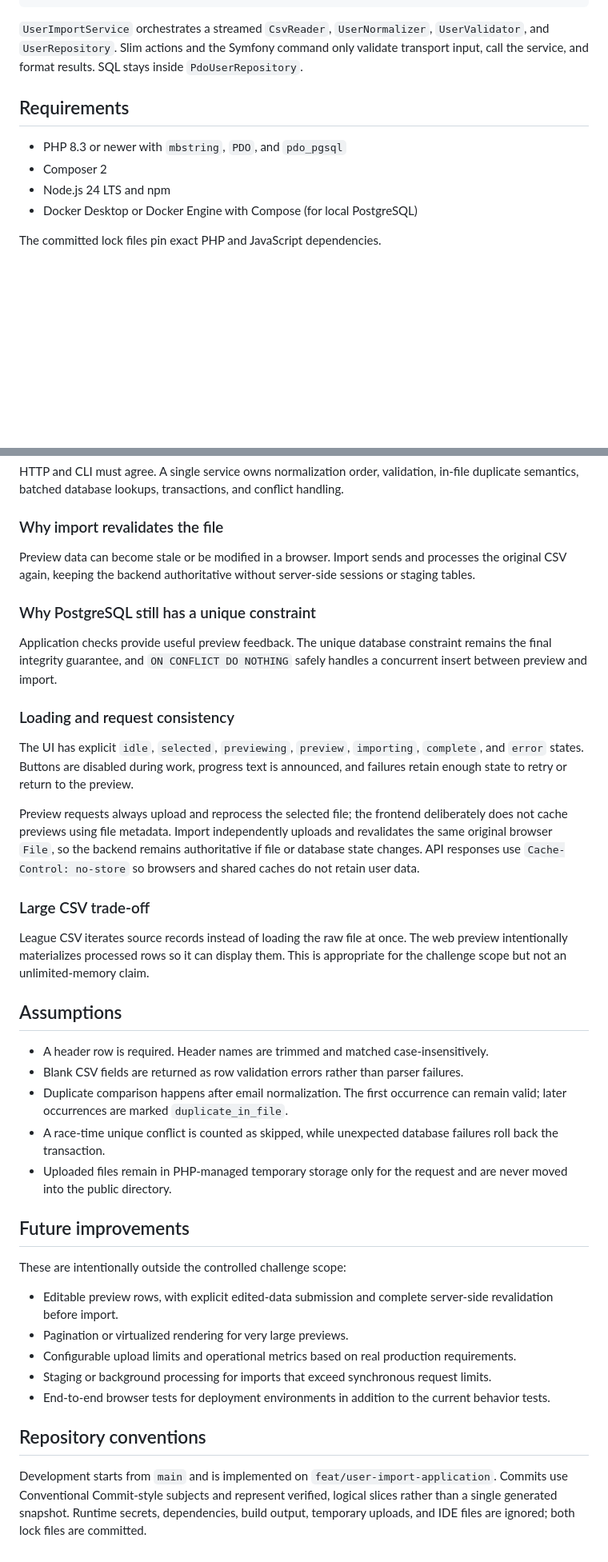
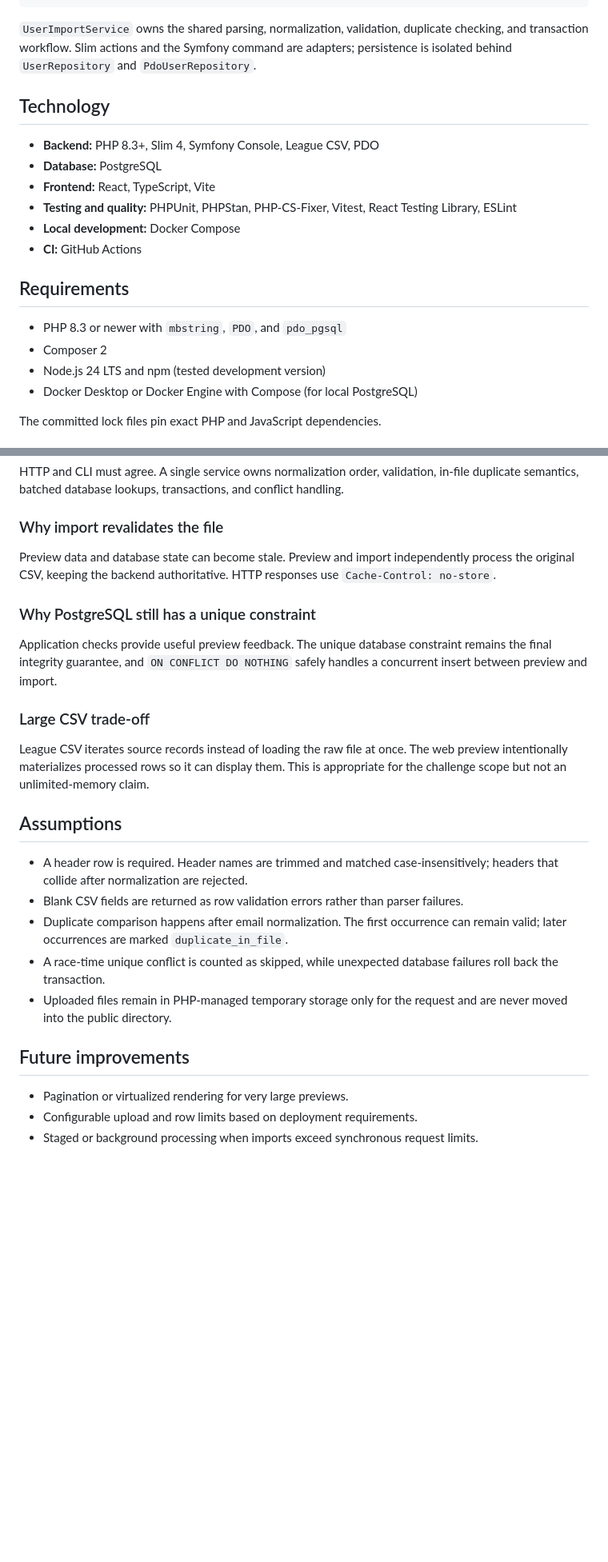
Before and after one commit to danrave1234/moodle-user-import, a Markdown page: README.md, 2 parts joined by grey strips. Shown at 80% size. Drawn GitHub-style; blank space fills up the shorter version.

````diff
--- a/README.md
+++ b/README.md
@@ -35,13 +33,22 @@ CLI ---------+
                      PostgreSQL
 ```
 
-`UserImportService` orchestrates a streamed `CsvReader`, `UserNormalizer`, `UserValidator`, and `UserRepository`. Slim actions and the Symfony command only validate transport input, call the service, and format results. SQL stays inside `PdoUserRepository`.
+`UserImportService` owns the shared parsing, normalization, validation, duplicate checking, and transaction workflow. Slim actions and the Symfony command are adapters; persistence is isolated behind `UserRepository` and `PdoUserRepository`.
+
+## Technology
+
+- **Backend:** PHP 8.3+, Slim 4, Symfony Console, League CSV, PDO
+- **Database:** PostgreSQL
+- **Frontend:** React, TypeScript, Vite
+- **Testing and quality:** PHPUnit, PHPStan, PHP-CS-Fixer, Vitest, React Testing Library, ESLint
+- **Local development:** Docker Compose
+- **CI:** GitHub Actions
 
 ## Requirements
 
 - PHP 8.3 or newer with `mbstring`, `PDO`, and `pdo_pgsql`
 - Composer 2
-- Node.js 24 LTS and npm
+- Node.js 24 LTS and npm (tested development version)
 - Docker Desktop or Docker Engine with Compose (for local PostgreSQL)
 
 The committed lock files pin exact PHP and JavaScript dependencies.
@@ -235,17 +200,11 @@ HTTP and CLI must agree. A single service owns normalization order, validation,
 
 ### Why import revalidates the file
 
-Preview data can become stale or be modified in a browser. Import sends and processes the original CSV again, keeping the backend authoritative without server-side sessions or staging tables.
+Preview data and database state can become stale. Preview and import independently process the original CSV, keeping the backend authoritative. HTTP responses use `Cache-Control: no-store`.
 
 ### Why PostgreSQL still has a unique constraint
 
 Application checks provide useful preview feedback. The unique database constraint remains the final integrity guarantee, and `ON CONFLICT DO NOTHING` safely handles a concurrent insert between preview and import.
-
-### Loading and request consistency
-
-The UI has explicit `idle`, `selected`, `previewing`, `preview`, `importing`, `complete`, and `error` states. Buttons are disabled during work, progress text is announced, and failures retain enough state to retry or return to the preview.
-
-Preview requests always upload and reprocess the selected file; the frontend deliberately does not cache previews using file metadata. Import independently uploads and revalidates the same original browser `File`, so the backend remains authoritative if file or database state changes. API responses use `Cache-Control: no-store` so browsers and shared caches do not retain user data.
 
 ### Large CSV trade-off
 
@@ -253,7 +212,7 @@ League CSV iterates source records instead of loading the raw file at once. The
 
 ## Assumptions
 
-- A header row is required. Header names are trimmed and matched case-insensitively.
+- A header row is required. Header names are trimmed and matched case-insensitively; headers that collide after normalization are rejected.
 - Blank CSV fields are returned as row validation errors rather than parser failures.
 - Duplicate comparison happens after email normalization. The first occurrence can remain valid; later occurrences are marked `duplicate_in_file`.
 - A race-time unique conflict is counted as skipped, while unexpected database failures roll back the transaction.
@@ -261,14 +220,6 @@ League CSV iterates source records instead of loading the raw file at once. The
 
 ## Future improvements
 
-These are intentionally outside the controlled challenge scope:
-
-- Editable preview rows, with explicit edited-data submission and complete server-side revalidation before import.
 - Pagination or virtualized rendering for very large previews.
-- Configurable upload limits and operational metrics based on real production requirements.
-- Staging or background processing for imports that exceed synchronous request limits.
-- End-to-end browser tests for deployment environments in addition to the current behavior tests.
-
-## Repository conventions
-
-Development starts from `main` and is implemented on `feat/user-import-application`. Commits use Conventional Commit-style subjects and represent verified, logical slices rather than a single generated snapshot. Runtime secrets, dependencies, build output, temporary uploads, and IDE files are ignored; both lock files are committed.
+- Configurable upload and row limits based on deployment requirements.
+- Staged or background processing when imports exceed synchronous request limits.
````
Also changed, not shown: other parts of README.md (+15 -59 lines).
